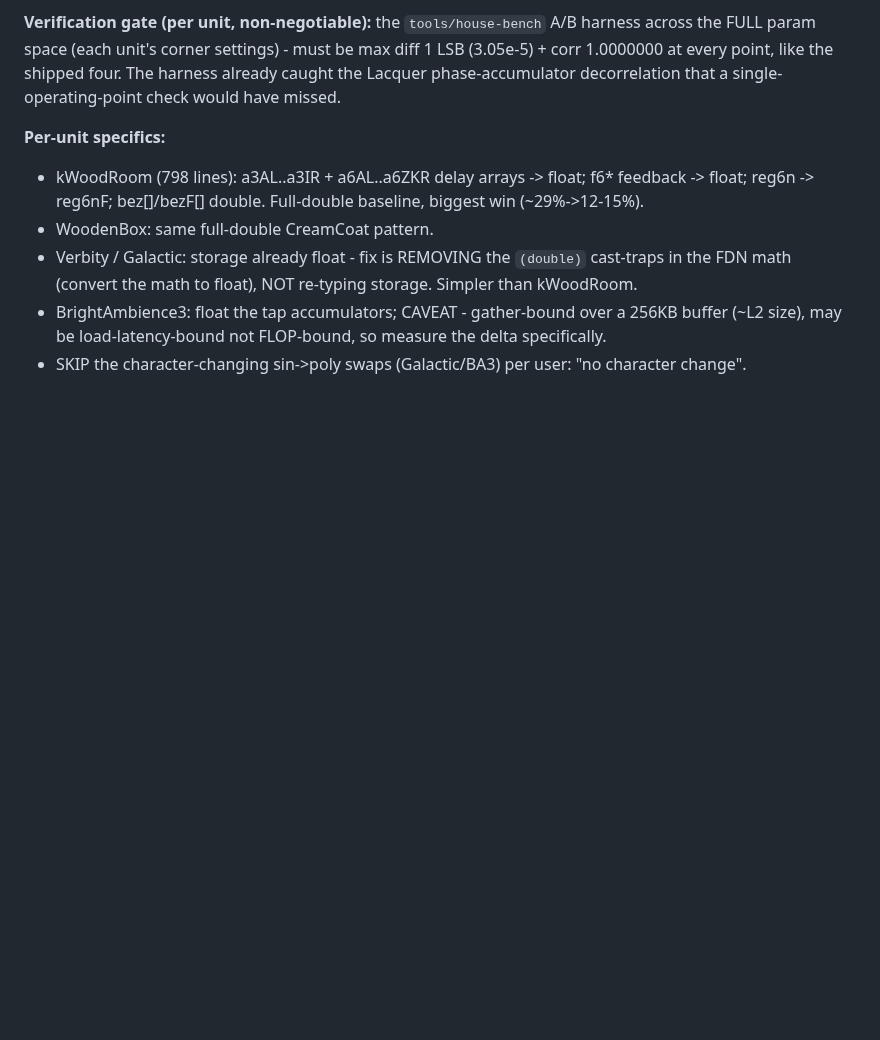
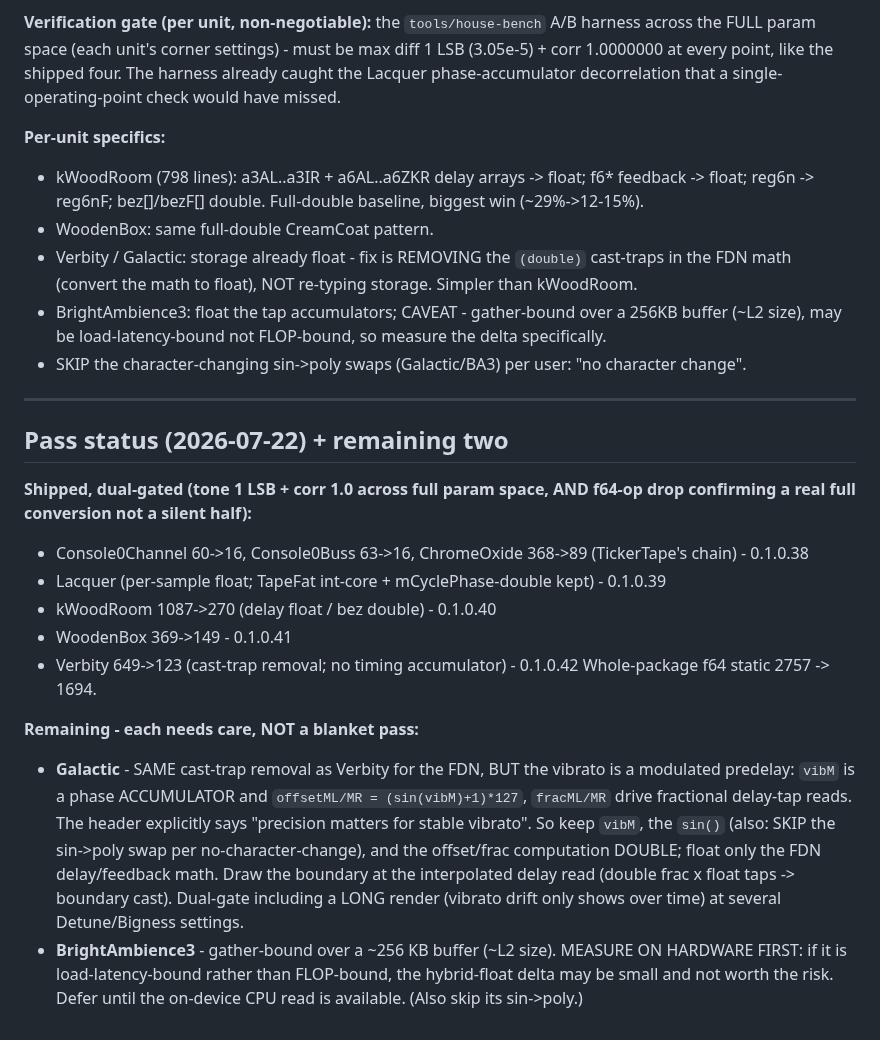
Before and after one commit to stolmine/er-301-habitat, a Markdown page: planning/house-ports-optimization.md, the part around the change. Rendered like a GitHub page; blank space fills up the shorter version.

Commit message:
planning: house-ports pass status - 3/5 reverbs + both named units shipped & dual-gate verified (pkg f64 2757->1694); Galactic (vibrato-double boundary, skip sin->poly) + BA3 (gather-bound, measure-first) specified as the careful remaining two. [hab:house-suppress-customs-optimize-ports]
Co-Authored-By: Claude Fable 5 <noreply@anthropic.com>

```diff
--- a/planning/house-ports-optimization.md
+++ b/planning/house-ports-optimization.md
@@ -163,3 +163,28 @@ phase-accumulator decorrelation that a single-operating-point check would have m
 - BrightAmbience3: float the tap accumulators; CAVEAT - gather-bound over a 256KB buffer (~L2
   size), may be load-latency-bound not FLOP-bound, so measure the delta specifically.
 - SKIP the character-changing sin->poly swaps (Galactic/BA3) per user: "no character change".
+
+---
+
+## Pass status (2026-07-22) + remaining two
+
+**Shipped, dual-gated (tone 1 LSB + corr 1.0 across full param space, AND f64-op drop confirming
+a real full conversion not a silent half):**
+- Console0Channel 60->16, Console0Buss 63->16, ChromeOxide 368->89 (TickerTape's chain) - 0.1.0.38
+- Lacquer (per-sample float; TapeFat int-core + mCyclePhase-double kept) - 0.1.0.39
+- kWoodRoom 1087->270 (delay float / bez double) - 0.1.0.40
+- WoodenBox 369->149 - 0.1.0.41
+- Verbity 649->123 (cast-trap removal; no timing accumulator) - 0.1.0.42
+Whole-package f64 static 2757 -> 1694.
+
+**Remaining - each needs care, NOT a blanket pass:**
+- **Galactic** - SAME cast-trap removal as Verbity for the FDN, BUT the vibrato is a modulated
+  predelay: `vibM` is a phase ACCUMULATOR and `offsetML/MR = (sin(vibM)+1)*127`, `fracML/MR`
+  drive fractional delay-tap reads. The header explicitly says "precision matters for stable
+  vibrato". So keep `vibM`, the `sin()` (also: SKIP the sin->poly swap per no-character-change),
+  and the offset/frac computation DOUBLE; float only the FDN delay/feedback math. Draw the
+  boundary at the interpolated delay read (double frac x float taps -> boundary cast). Dual-gate
+  including a LONG render (vibrato drift only shows over time) at several Detune/Bigness settings.
+- **BrightAmbience3** - gather-bound over a ~256 KB buffer (~L2 size). MEASURE ON HARDWARE FIRST:
+  if it is load-latency-bound rather than FLOP-bound, the hybrid-float delta may be small and not
+  worth the risk. Defer until the on-device CPU read is available. (Also skip its sin->poly.)
```
